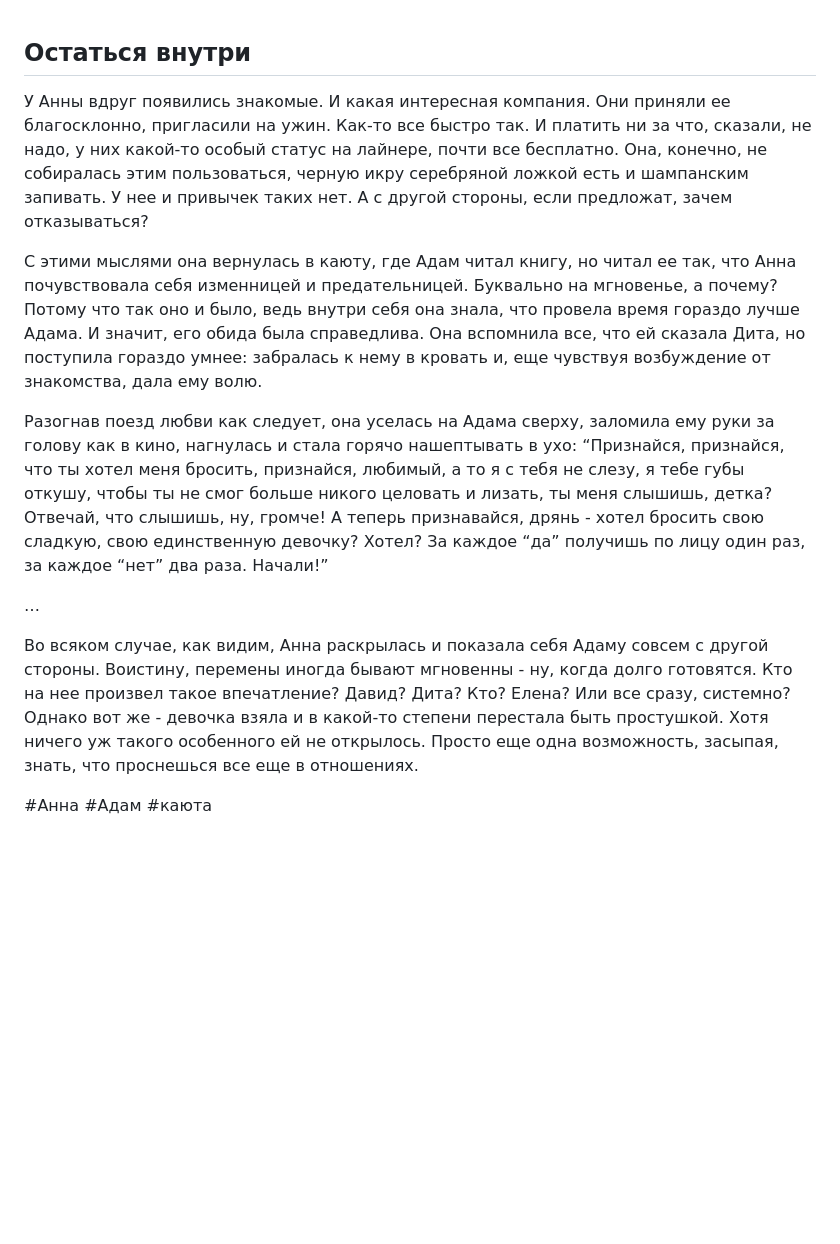
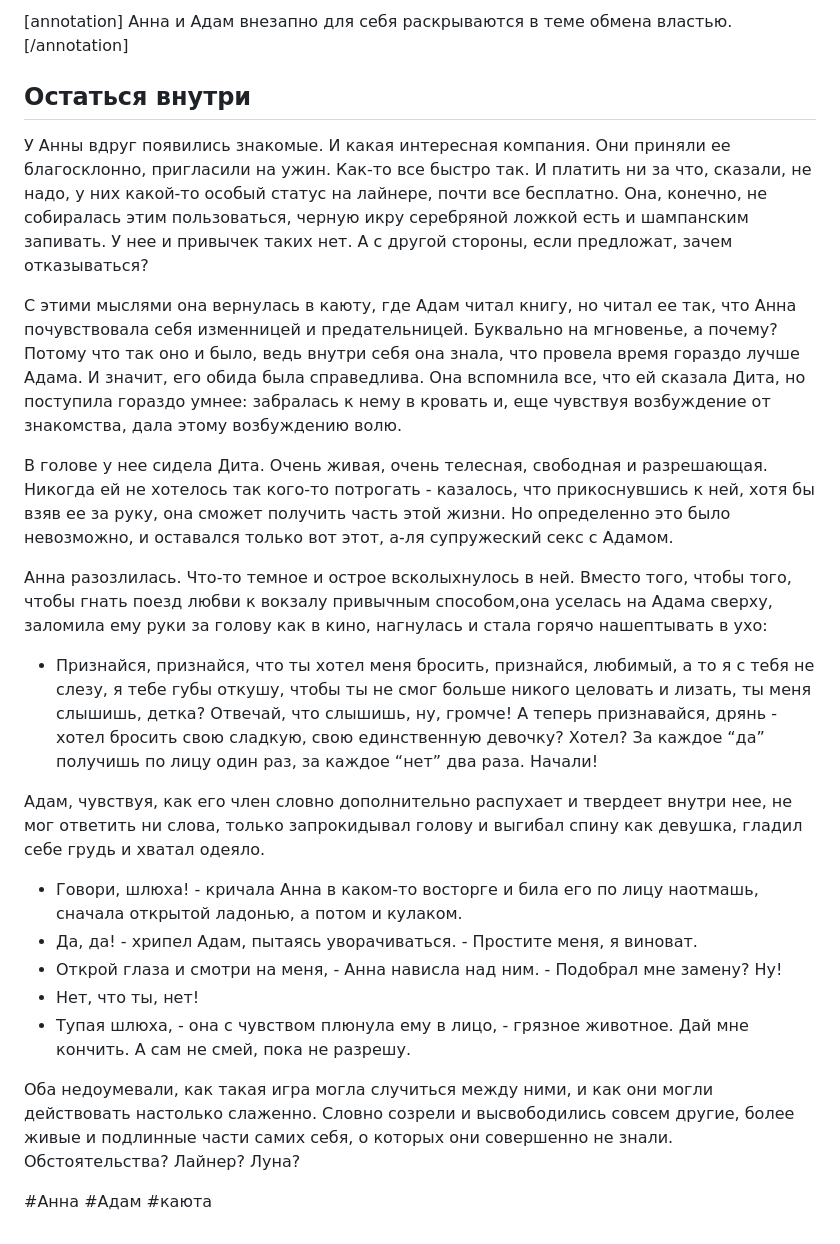
Before and after one commit to sahsasheo/moon-book, a Markdown page: book/chapters/15.md, the part around the change. Rendered like a GitHub page; blank space fills up the shorter version.

Commit message:
Автоматический деплой из Obsidian

```diff
--- a/book/chapters/15.md
+++ b/book/chapters/15.md
@@ -1,13 +1,23 @@
+[annotation] Анна и Адам внезапно для себя раскрываются в теме обмена властью. [/annotation]
+
 ## Остаться внутри
 
 У Анны вдруг появились знакомые. И какая интересная компания. Они приняли ее благосклонно, пригласили на ужин. Как-то все быстро так. И платить ни за что, сказали, не надо, у них какой-то особый статус на лайнере, почти все бесплатно. Она, конечно, не собиралась этим пользоваться, черную икру серебряной ложкой есть и шампанским запивать. У нее и привычек таких нет. А с другой стороны, если предложат, зачем отказываться?
 
-С этими мыслями она вернулась в каюту, где Адам читал книгу, но читал ее так, что Анна почувствовала себя изменницей и предательницей. Буквально на мгновенье, а почему? Потому что так оно и было, ведь внутри себя она знала, что провела время гораздо лучше Адама. И значит, его обида была справедлива. Она вспомнила все, что ей сказала Дита, но поступила гораздо умнее: забралась к нему в кровать и, еще чувствуя возбуждение от знакомства, дала ему волю.
+С этими мыслями она вернулась в каюту, где Адам читал книгу, но читал ее так, что Анна почувствовала себя изменницей и предательницей. Буквально на мгновенье, а почему? Потому что так оно и было, ведь внутри себя она знала, что провела время гораздо лучше Адама. И значит, его обида была справедлива. Она вспомнила все, что ей сказала Дита, но поступила гораздо умнее: забралась к нему в кровать и, еще чувствуя возбуждение от знакомства, дала этому возбуждению волю.
 
-Разогнав поезд любви как следует, она уселась на Адама сверху, заломила ему руки за голову как в кино, нагнулась и стала горячо нашептывать в ухо: “Признайся, признайся, что ты хотел меня бросить, признайся, любимый, а то я с тебя не слезу, я тебе губы откушу, чтобы ты не смог больше никого целовать и лизать, ты меня слышишь, детка? Отвечай, что слышишь, ну, громче! А теперь признавайся, дрянь - хотел бросить свою сладкую, свою единственную девочку? Хотел? За каждое “да” получишь по лицу один раз, за каждое “нет” два раза. Начали!”
+В голове у нее сидела Дита. Очень живая, очень телесная, свободная и разрешающая. Никогда ей не хотелось так кого-то потрогать - казалось, что прикоснувшись к ней, хотя бы взяв ее за руку, она сможет получить часть этой жизни. Но определенно это было невозможно, и оставался только вот этот, а-ля супружеский секс с Адамом.
 
-…
+Анна разозлилась. Что-то темное и острое всколыхнулось в ней. Вместо того, чтобы того, чтобы гнать поезд любви к вокзалу привычным способом,она уселась на Адама сверху, заломила ему руки за голову как в кино, нагнулась и стала горячо нашептывать в ухо:
+- Признайся, признайся, что ты хотел меня бросить, признайся, любимый, а то я с тебя не слезу, я тебе губы откушу, чтобы ты не смог больше никого целовать и лизать, ты меня слышишь, детка? Отвечай, что слышишь, ну, громче! А теперь признавайся, дрянь - хотел бросить свою сладкую, свою единственную девочку? Хотел? За каждое “да” получишь по лицу один раз, за каждое “нет” два раза. Начали!
 
-Во всяком случае, как видим, Анна раскрылась и показала себя Адаму совсем с другой стороны. Воистину, перемены иногда бывают мгновенны - ну, когда долго готовятся. Кто на нее произвел такое впечатление? Давид? Дита? Кто? Елена? Или все сразу, системно? Однако вот же - девочка взяла и в какой-то степени перестала быть простушкой. Хотя ничего уж такого особенного ей не открылось. Просто еще одна возможность, засыпая, знать, что проснешься все еще в отношениях.
+Адам, чувствуя, как его член словно дополнительно распухает и твердеет внутри нее, не мог ответить ни слова, только запрокидывал голову и выгибал спину как девушка, гладил себе грудь и хватал одеяло.
+- Говори, шлюха! - кричала Анна в каком-то восторге и била его по лицу наотмашь, сначала открытой ладонью, а потом и кулаком.
+- Да, да! - хрипел Адам, пытаясь уворачиваться. - Простите меня, я виноват.
+- Открой глаза и смотри на меня, - Анна нависла над ним. - Подобрал мне замену? Ну!
+- Нет, что ты, нет!
+- Тупая шлюха, - она с чувством плюнула ему в лицо, - грязное животное. Дай мне кончить. А сам не смей, пока не разрешу.
+
+Оба недоумевали, как такая игра могла случиться между ними, и как они могли действовать настолько слаженно. Словно созрели и высвободились совсем другие, более живые и подлинные части самих себя, о которых они совершенно не знали. Обстоятельства? Лайнер? Луна?
 
 #Анна #Адам #каюта
```
